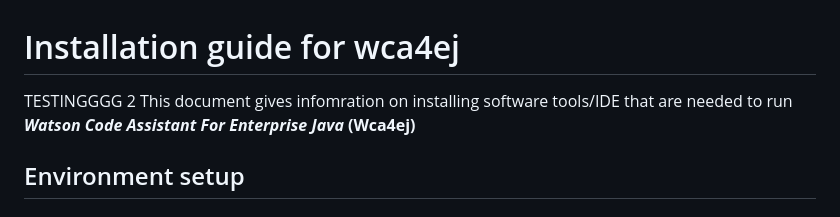
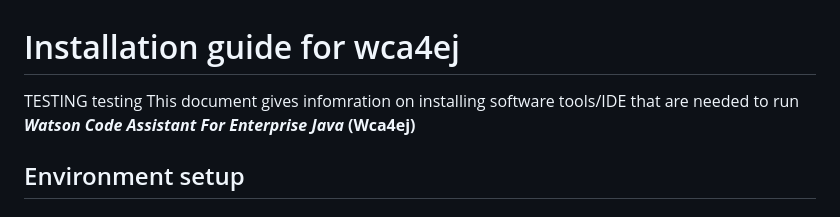
Before and after one commit to tsamaraes/wca4ej-workshop-mq, a Markdown page: README.md, the part around the change. Drawn GitHub-style.

Commit message:
test webhook

```diff
--- a/README.md
+++ b/README.md
@@ -1,5 +1,5 @@
 # Installation guide for wca4ej
-TESTINGGGG 2
+TESTING testing
 This document gives infomration on installing software tools/IDE that are needed to run ***Watson Code Assistant For Enterprise Java*** **(Wca4ej)**
 ## Environment setup
 
```
